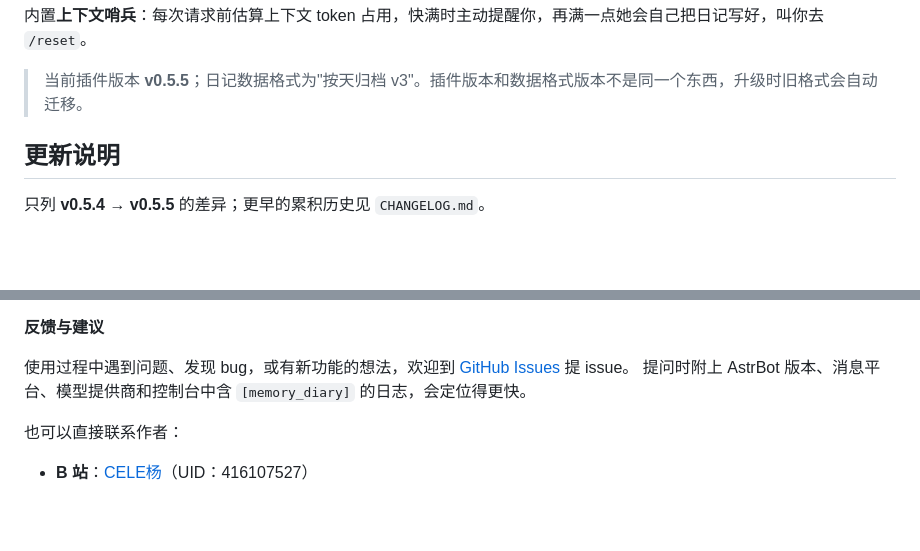
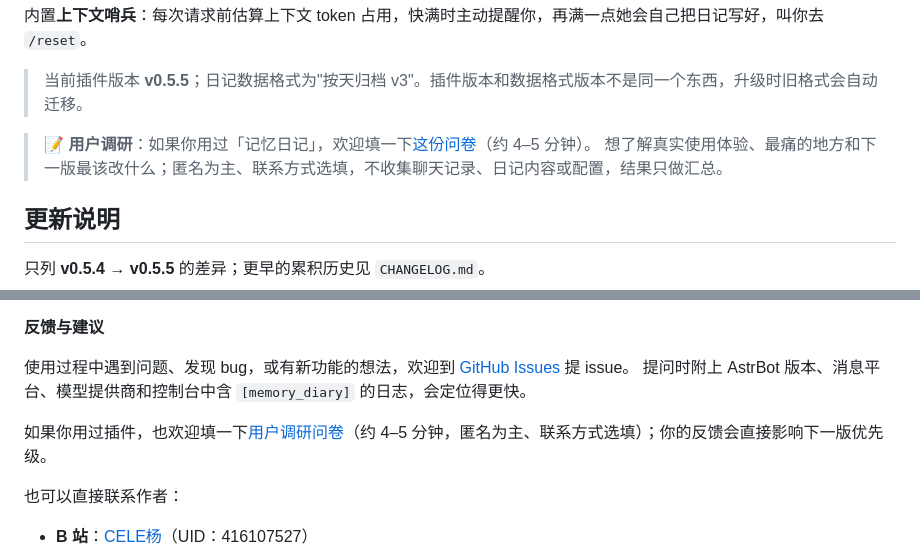
Before and after one commit to mrzhsz3210/astrbot_plugin_memory_diary, a Markdown page: README.md, 2 parts joined by grey strips. Rendered like a GitHub page; blank space fills up the shorter version.

Commit message:
docs: 在 README 增加用户调研问卷入口

```diff
--- a/README.md
+++ b/README.md
@@ -8,6 +8,9 @@
 内置**上下文哨兵**：每次请求前估算上下文 token 占用，快满时主动提醒你，再满一点她会自己把日记写好，叫你去 `/reset`。
 
 > 当前插件版本 **v0.5.5**；日记数据格式为"按天归档 v3"。插件版本和数据格式版本不是同一个东西，升级时旧格式会自动迁移。
+
+> 📝 **用户调研**：如果你用过「记忆日记」，欢迎填一下[这份问卷](https://v.wjx.cn/vm/YDNYun0.aspx)（约 4–5 分钟）。
+> 想了解真实使用体验、最痛的地方和下一版最该改什么；匿名为主、联系方式选填，不收集聊天记录、日记内容或配置，结果只做汇总。
 
 ## 更新说明
 
@@ -968,6 +971,8 @@ zip 和 `pref_*.json` 的写入都是"临时文件 + `os.replace`"原子操作
 [GitHub Issues](https://github.com/mrzhsz3210/astrbot_plugin_memory_diary/issues) 提 issue。
 提问时附上 AstrBot 版本、消息平台、模型提供商和控制台中含 `[memory_diary]` 的日志，会定位得更快。
 
+如果你用过插件，也欢迎填一下[用户调研问卷](https://v.wjx.cn/vm/YDNYun0.aspx)（约 4–5 分钟，匿名为主、联系方式选填）；你的反馈会直接影响下一版优先级。
+
 也可以直接联系作者：
 
 - **B 站**：[CELE杨](https://space.bilibili.com/416107527)（UID：416107527）
```
